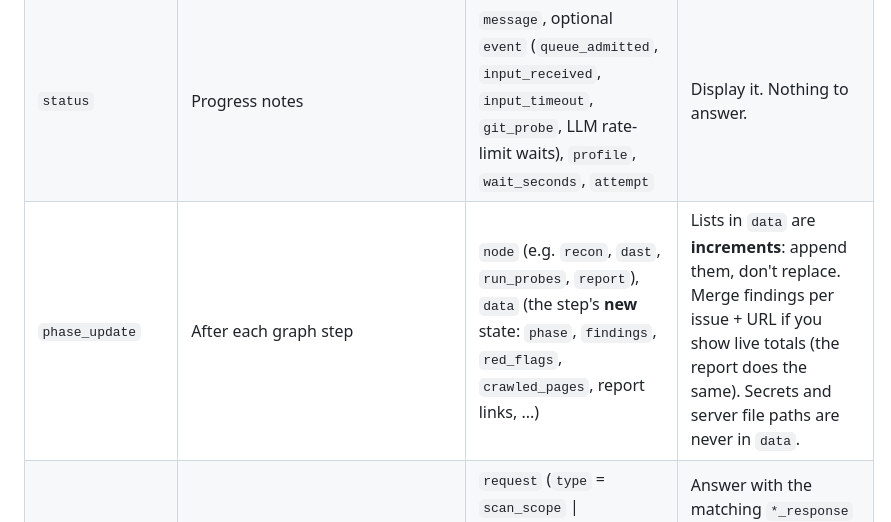
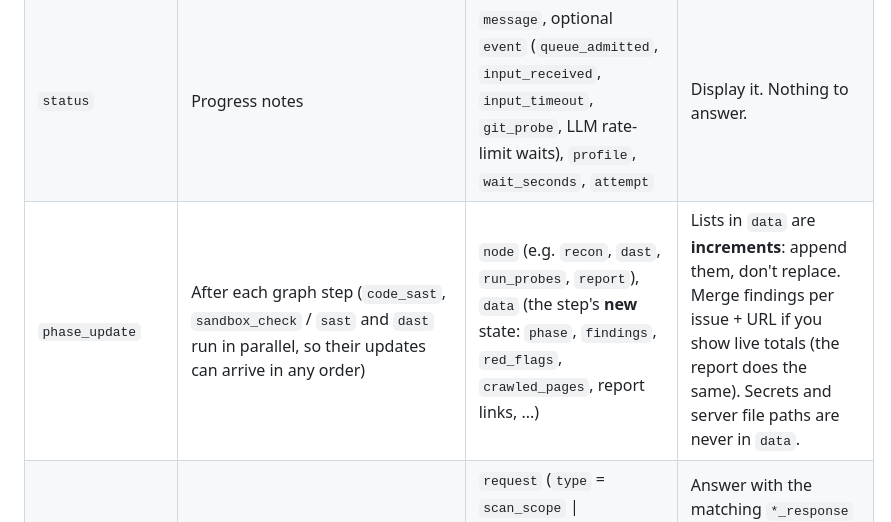
Before and after one commit to PriyojitComputerVision/ScannerAgent, a Markdown page: docs/WEBSOCKET.md, the part around the change. Rendered like a GitHub page.

```diff
--- a/docs/WEBSOCKET.md
+++ b/docs/WEBSOCKET.md
@@ -135,7 +135,7 @@ Every server frame is one JSON object with a `type`. Handle them in a loop until
 | --- | --- | --- | --- |
 | `queued` | Server busy (`WS_MAX_ACTIVE` scans running) | `position`, `queue_length`, `active`, `max_active`, `estimated_wait_seconds`, `message` | Show the position and keep the socket open. Updates arrive on change and every `QUEUE_UPDATE_SECONDS`. |
 | `status` | Progress notes | `message`, optional `event` (`queue_admitted`, `input_received`, `input_timeout`, `git_probe`, LLM rate-limit waits), `profile`, `wait_seconds`, `attempt` | Display it. Nothing to answer. |
-| `phase_update` | After each graph step | `node` (e.g. `recon`, `dast`, `run_probes`, `report`), `data` (the step's **new** state: `phase`, `findings`, `red_flags`, `crawled_pages`, report links, ...) | Lists in `data` are **increments**: append them, don't replace. Merge findings per issue + URL if you show live totals (the report does the same). Secrets and server file paths are never in `data`. |
+| `phase_update` | After each graph step (`code_sast`, `sandbox_check` / `sast` and `dast` run in parallel, so their updates can arrive in any order) | `node` (e.g. `recon`, `dast`, `run_probes`, `report`), `data` (the step's **new** state: `phase`, `findings`, `red_flags`, `crawled_pages`, report links, ...) | Lists in `data` are **increments**: append them, don't replace. Merge findings per issue + URL if you show live totals (the report does the same). Secrets and server file paths are never in `data`. |
 | `input_required` | The scan paused for the operator | `request` (`type` = `scan_scope` \| `code_source` \| `sign_in` + details), `timeout_seconds`, `message` | Answer with the matching `*_response` (section 3.3) before the timeout. No answer = default scope / skip. |
 | `input_invalid` | Your answer was refused | `message`, optional `detail` (validation errors) | Ask again and resend. The pause is still open. |
 | `token_refreshed` | Your API token is about to expire (`JWT_AUTO_REFRESH_BEFORE_MINUTES`) | `access_token`, `expires_at`, `expires_in` | Store it for the next HTTP call / resume. The socket stays authenticated. |
```
Also changed, not shown: README.md (+7 -4 lines), docs/agent-tree.png, 13 other files.
